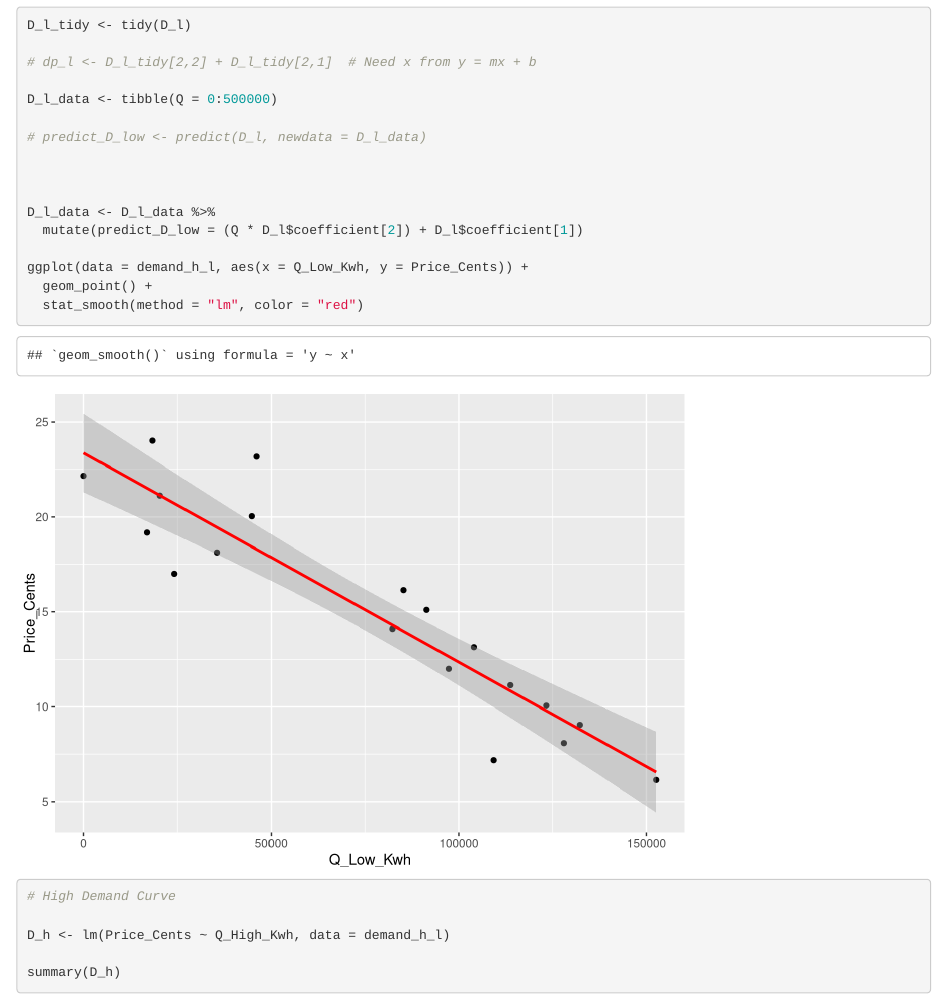
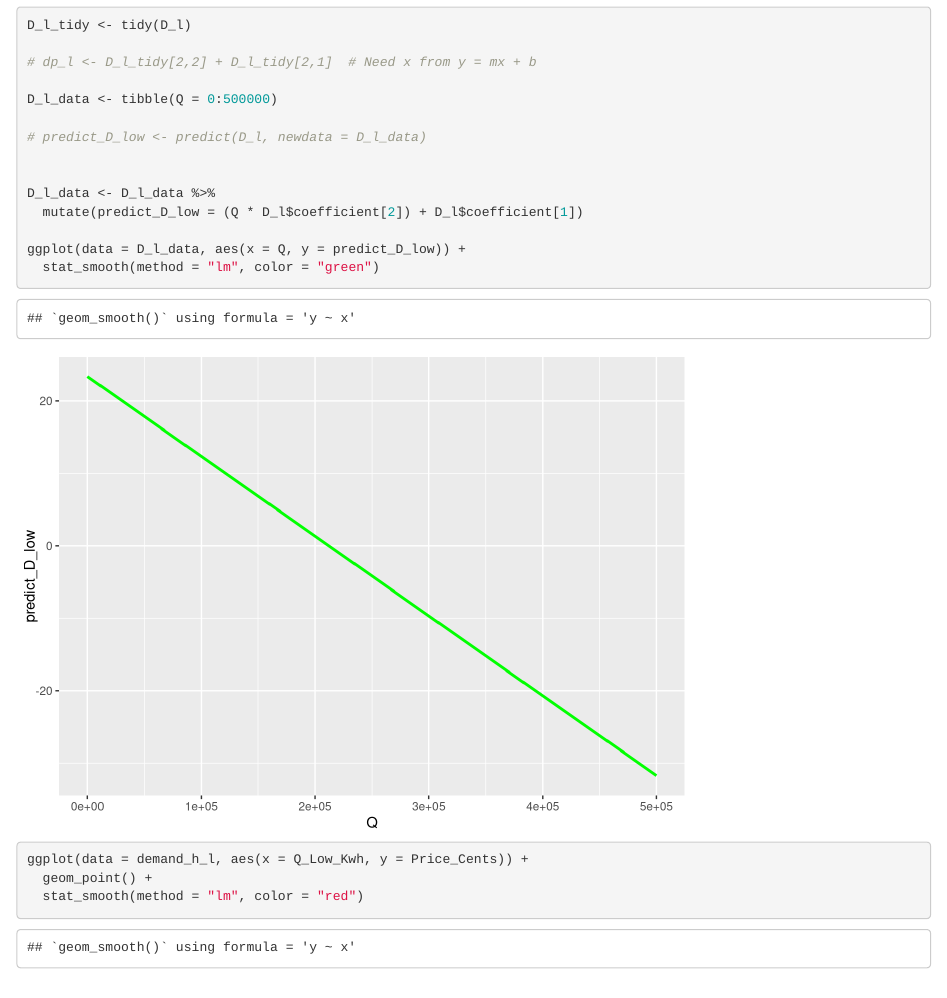
Before and after one commit to Sagenator1/esm204_a3, an R Markdown document (esm204_a3_coding.Rmd): the page in a window 1100 px wide, from 900 px down. Rendered offline with R 4.5, knitr and Pandoc, with nearby package versions.

Commit message:
A little more lm fun

```diff
--- a/esm204_a3_coding.Rmd
+++ b/esm204_a3_coding.Rmd
@@ -39,9 +39,11 @@ D_l_data <- tibble(Q = 0:500000)
 # predict_D_low <- predict(D_l, newdata = D_l_data)
 
 
-
 D_l_data <- D_l_data %>%
   mutate(predict_D_low = (Q * D_l$coefficient[2]) + D_l$coefficient[1])
+
+ggplot(data = D_l_data, aes(x = Q, y = predict_D_low)) +
+  stat_smooth(method = "lm", color = "green")
 
 ggplot(data = demand_h_l, aes(x = Q_Low_Kwh, y = Price_Cents)) +
   geom_point() +
```
